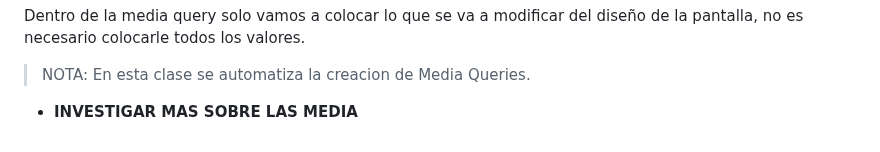
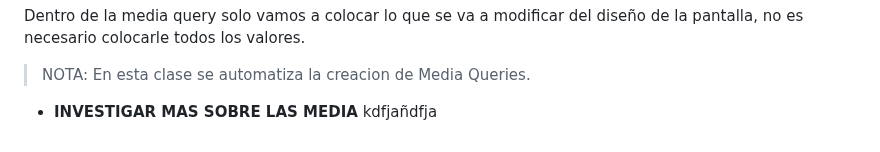
Before and after one commit to JoseAlfonsoB/FREELANCER_PROJECT, a Markdown page: APUNTE/apunte.md, the part around the change. Rendered like a GitHub page.

```diff
--- a/APUNTE/apunte.md
+++ b/APUNTE/apunte.md
@@ -427,4 +427,4 @@ Dentro de la media query solo vamos a colocar lo que se va a modificar del dise
 
 > NOTA: En esta clase se automatiza la creacion de Media Queries.
 
-- **INVESTIGAR MAS SOBRE LAS MEDIA**
+- **INVESTIGAR MAS SOBRE LAS MEDIA** kdfjañdfja
```
